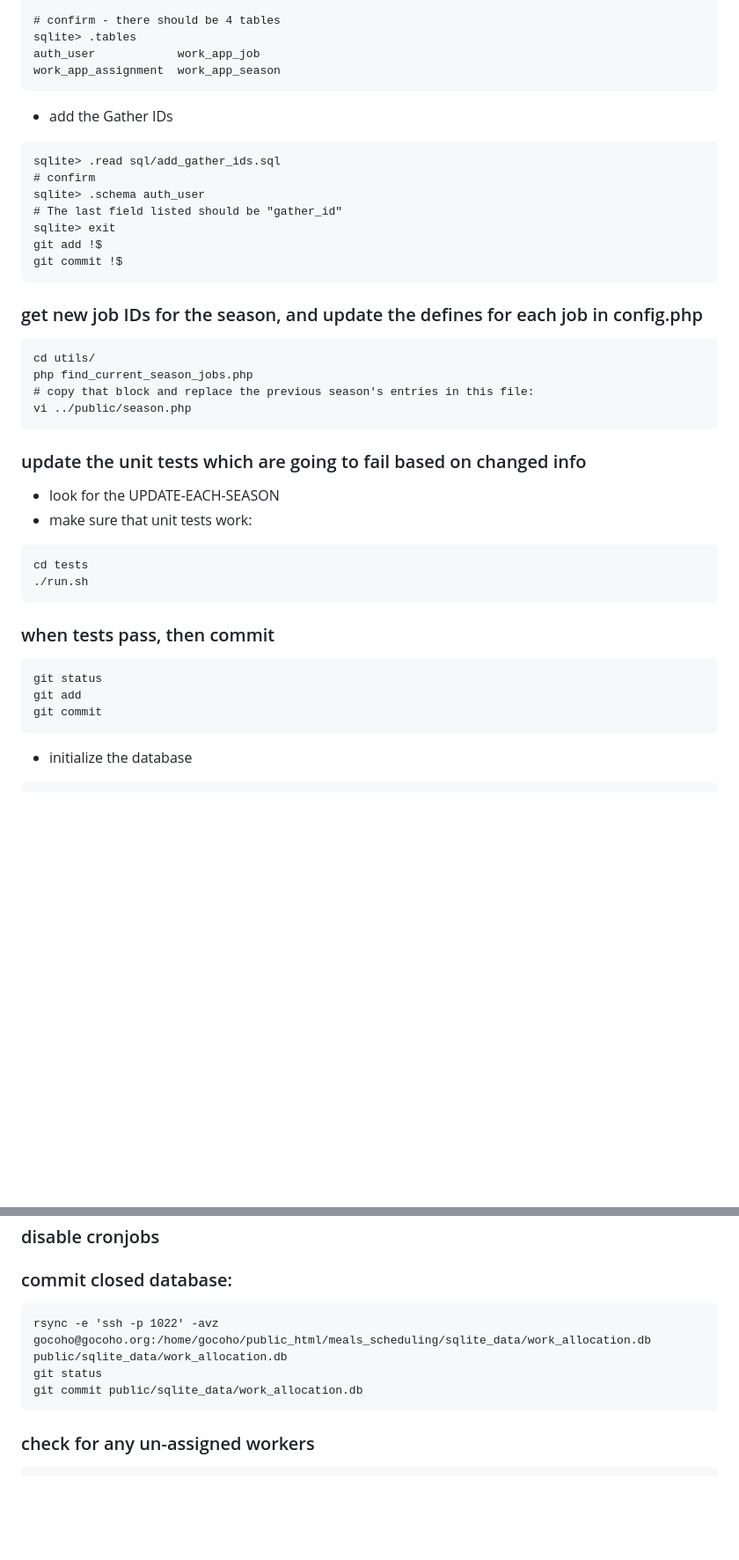
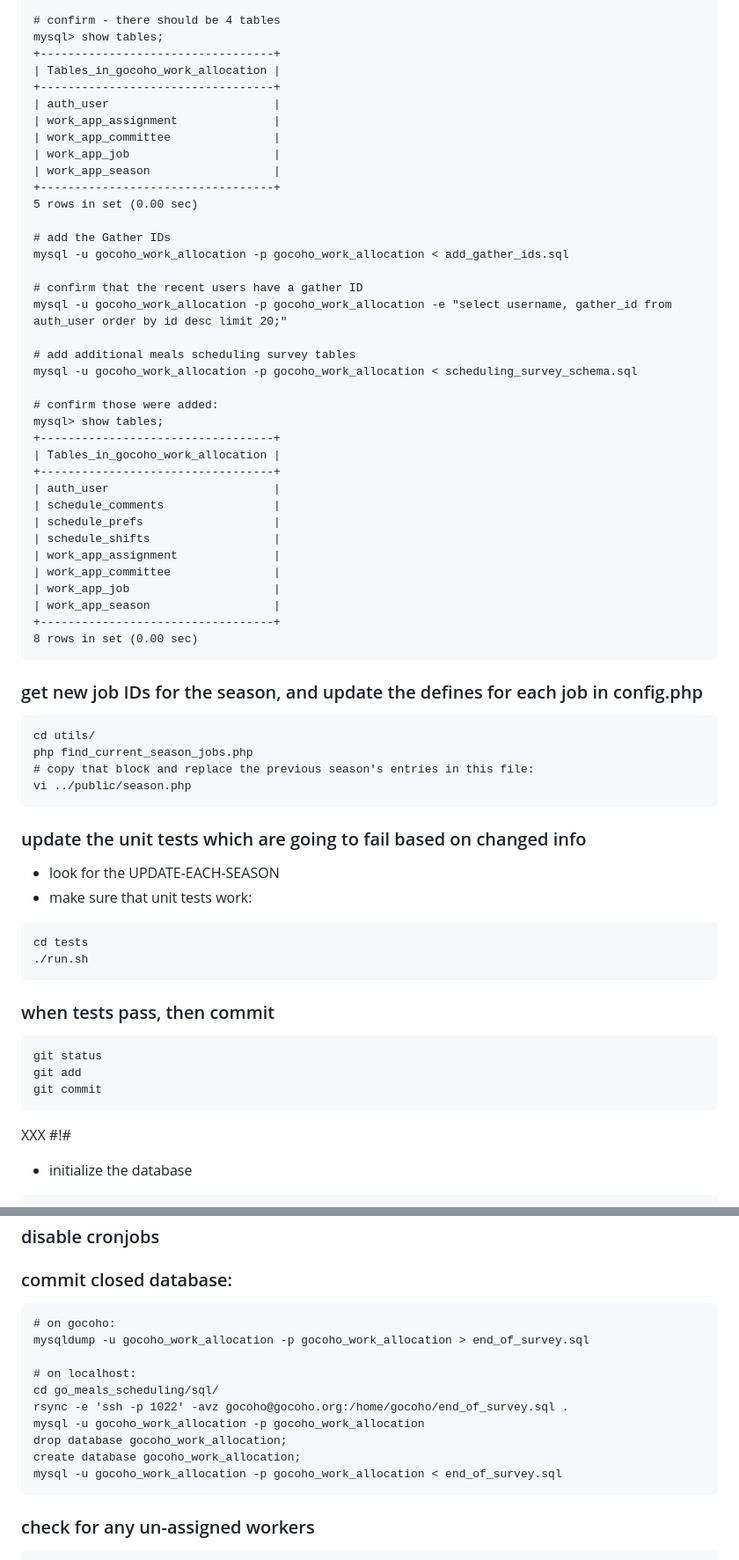
Before and after one commit to willn/go_meals_scheduling, a Markdown page: SETUP.md, 2 parts joined by grey strips. Shown at 88% size. GitHub-like rendering; blank space fills up the shorter version.

````diff
--- a/SETUP.md
+++ b/SETUP.md
@@ -65,21 +97,42 @@ sqlite> .read sql/drops.sql
 
 # confirm - there should be 4 tables
-sqlite> .tables
-auth_user            work_app_job
-work_app_assignment  work_app_season
+mysql> show tables;
++----------------------------------+
+| Tables_in_gocoho_work_allocation |
++----------------------------------+
+| auth_user                        |
+| work_app_assignment              |
+| work_app_committee               |
+| work_app_job                     |
+| work_app_season                  |
++----------------------------------+
+5 rows in set (0.00 sec)
+
+# add the Gather IDs
+mysql -u gocoho_work_allocation -p gocoho_work_allocation < add_gather_ids.sql
+
+# confirm that the recent users have a gather ID
+mysql -u gocoho_work_allocation -p gocoho_work_allocation -e "select username, gather_id from auth_user order by id desc limit 20;"
+
+# add additional meals scheduling survey tables
+mysql -u gocoho_work_allocation -p gocoho_work_allocation < scheduling_survey_schema.sql
+
+# confirm those were added:
+mysql> show tables;
++----------------------------------+
+| Tables_in_gocoho_work_allocation |
++----------------------------------+
+| auth_user                        |
+| schedule_comments                |
+| schedule_prefs                   |
+| schedule_shifts                  |
+| work_app_assignment              |
+| work_app_committee               |
+| work_app_job                     |
+| work_app_season                  |
++----------------------------------+
+8 rows in set (0.00 sec)
 ```
-
-* add the Gather IDs
-```
-sqlite> .read sql/add_gather_ids.sql
-# confirm
-sqlite> .schema auth_user
-# The last field listed should be "gather_id"
-sqlite> exit
-git add !$
-git commit !$
-```
-
 
 ### get new job IDs for the season, and update the defines for each job in config.php
 ```
@@ -90,6 +143,7 @@ vi ../public/season.php
 ```
 
 ### update the unit tests which are going to fail based on changed info
+
 * look for the UPDATE-EACH-SEASON
 * make sure that unit tests work:
 ```
@@ -103,6 +157,7 @@ git status
 git add
 git commit
 ```
+XXX #!#
 
 * initialize the database
 ```
@@ -187,9 +237,16 @@ right or wrong amount of labor.
 
 ### commit closed database:
 ```
-rsync -e 'ssh -p 1022' -avz gocoho@gocoho.org:/home/gocoho/public_html/meals_scheduling/sqlite_data/work_allocation.db public/sqlite_data/work_allocation.db
-git status
-git commit public/sqlite_data/work_allocation.db
+# on gocoho:
+mysqldump -u gocoho_work_allocation -p gocoho_work_allocation > end_of_survey.sql
+
+# on localhost:
+cd go_meals_scheduling/sql/
+rsync -e 'ssh -p 1022' -avz gocoho@gocoho.org:/home/gocoho/end_of_survey.sql .
+mysql -u gocoho_work_allocation -p gocoho_work_allocation
+drop database gocoho_work_allocation;
+create database gocoho_work_allocation;
+mysql -u gocoho_work_allocation -p gocoho_work_allocation < end_of_survey.sql
 ```
 
 ### check for any un-assigned workers
````
Also changed, not shown: other parts of SETUP.md (+84 -82 lines).
